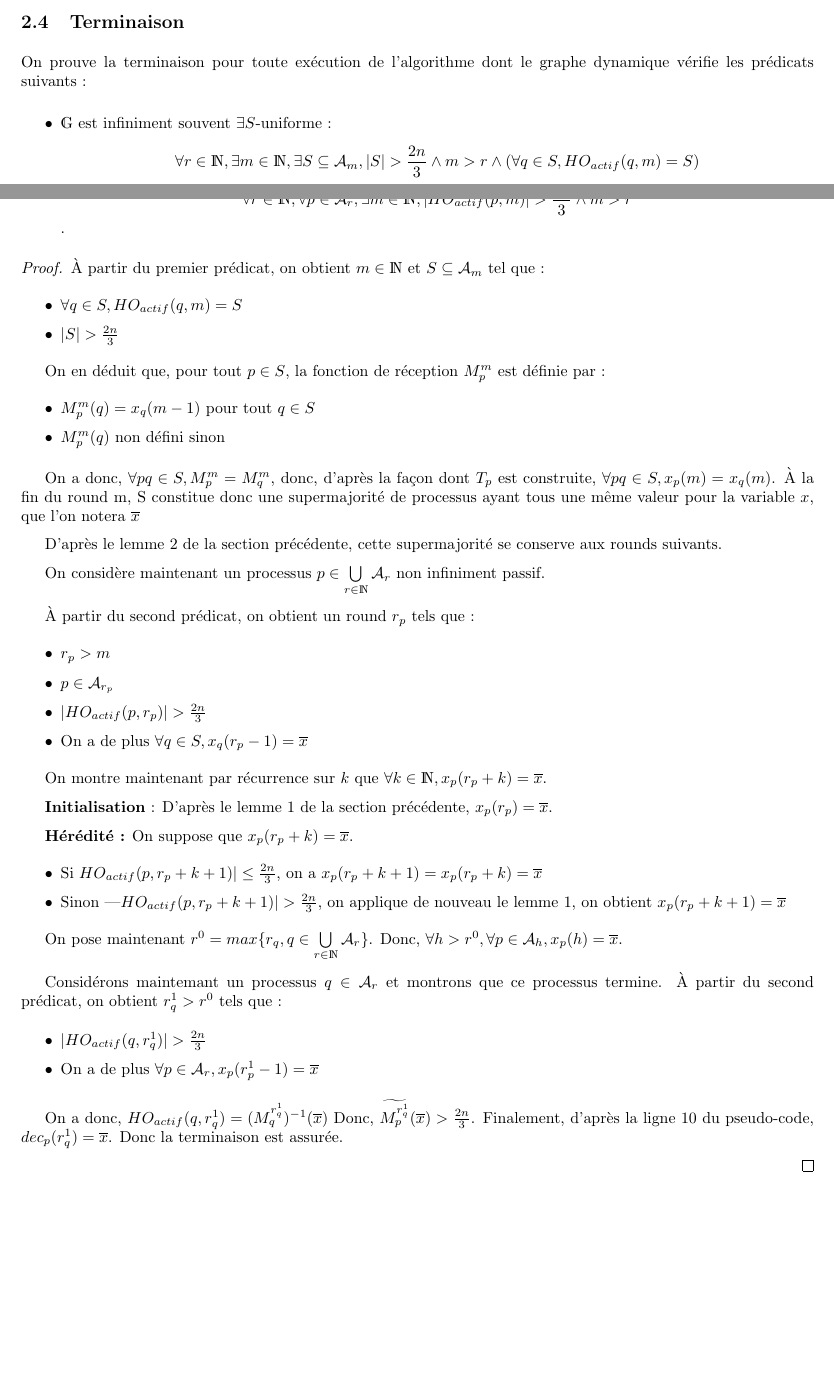
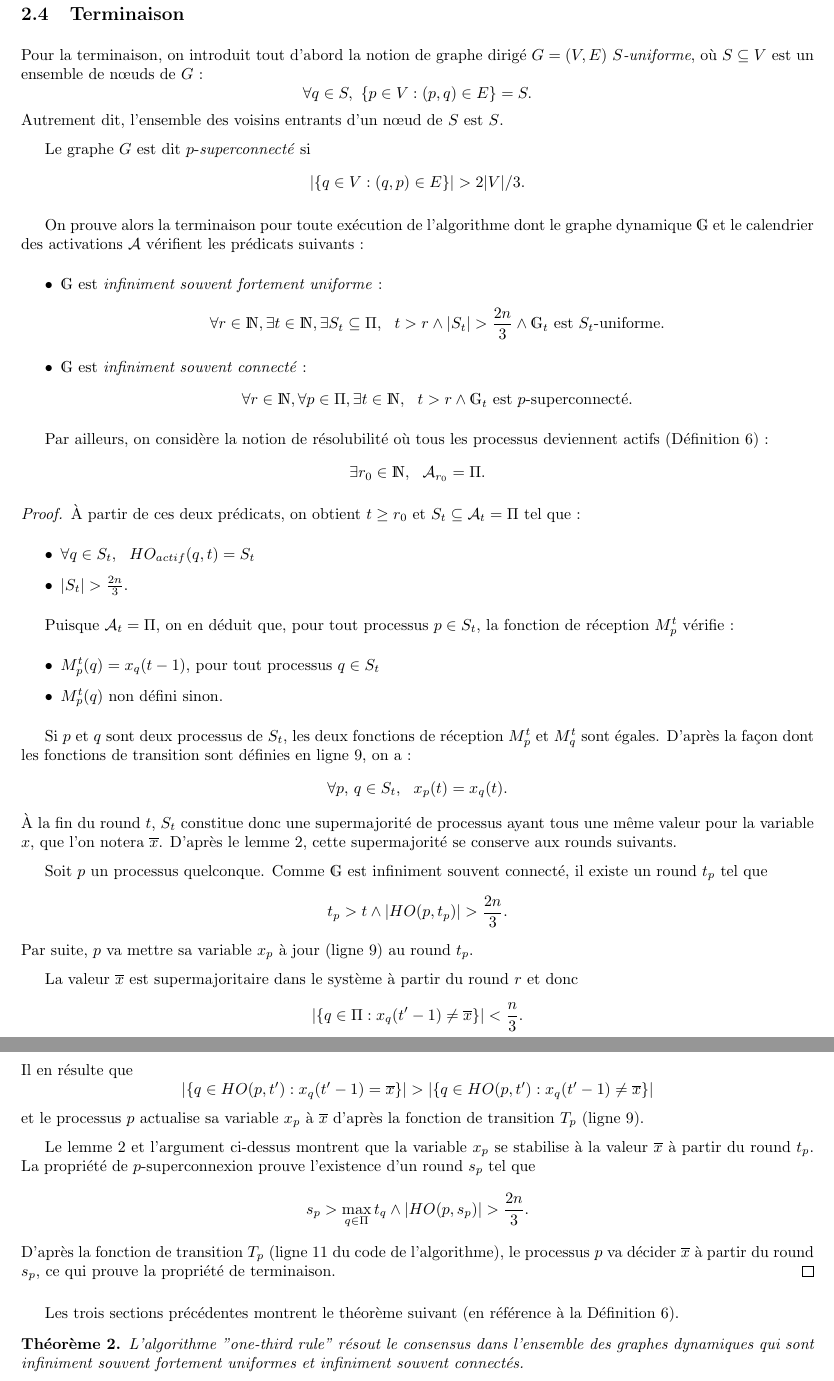
Before and after one commit to louisdm31/asynchroneous_starts_HO_model, a LaTeX document (prevue_one_third_rule.tex): two parts of pages 6 and 7 of 8 before the commit and two parts of pages 7 and 8 of 8 after it, joined at a grey line, cut so that both start at the same text, the shorter picture padded with empty space. Compiled offline with pdfLaTeX; a LaTeX package or settings file that is missing is left out.

Commit message:
modications preuve faites par Bernadette Charron-Bost

```diff
--- a/prevue_one_third_rule.tex
+++ b/prevue_one_third_rule.tex
@@ -398,79 +421,77 @@ Ce dernier lemme permet de prouver l'accord dans toute exécution de l'algorithm
 
 \subsection{Terminaison}
 
-On prouve la terminaison pour toute exécution de l'algorithme dont le graphe dynamique vérifie les prédicats suivants :
+Pour la terminaison, on introduit tout d'abord la notion de graphe dirig\'e $G=(V,E)$ \emph{$S$-uniforme}, o\`u $S\subseteq V$ est
+	un ensemble de n\oe uds de $G$ :
+	$$ \forall q \in S, \  \{ p \in V : (p,q) \in E\} = S .$$
+Autrement dit, l'ensemble des voisins entrants d'un n\oe ud de $S$ est $S$.
+
+Le graphe $G$ est dit $p$-\emph{superconnect\'e} si
+	$$ | \{ q \in V : (q ,p ) \in E\} | > 2 |V|/3 .$$
+
+On prouve alors la terminaison pour toute exécution de l'algorithme dont le graphe dynamique $ \mathds{G} $ et le calendrier des
+	activations $ {\cal A}$ vérifient  les prédicats suivants :
 \begin{itemize}
-	\item $\mathds{G}$ est infiniment souvent $\exists S$-uniforme :
-		$$\forall r \in \mathds{N}, \exists m \in \mathds{N}, \exists S \subseteq \mathcal{A}_m, |S| > \frac{2 n}{3} \wedge m > r \wedge (\forall q \in S, HO_{actif}(q, m) = S)$$
-	\item Tout processus actif entend infiniment souvent une supermajorité de processus actifs :
-		$$\forall r \in \mathds{N}, \forall p \in \mathcal{A}_r, \exists m \in \mathds{N}, |HO_{actif}(p,m)| > \frac{2 n}{3} \wedge m > r$$.
-\end{itemize}
+	\item $\mathds{G}$ est \emph{infiniment souvent  fortement uniforme} :
+		$$\forall r \in \mathds{N}, \exists t \in \mathds{N}, \exists S_t \subseteq \Pi, \  \
+		 t > r  \wedge |S_t | > \frac{2 n}{3} \wedge  \mathds{G}_t \mbox{ est $S_t $-uniforme} .$$
+	\item $\mathds{G}$ est \emph{infiniment souvent  connect\'e} :
+		$$\forall r \in \mathds{N}, \forall p\in\Pi, \exists t \in \mathds{N}, \  \
+		 t > r  \wedge \mathds{G}_t \mbox{ est $p$-superconnect\'e} .$$
+		\end{itemize}
+
+Par ailleurs, on consid\`ere la notion de r\'esolubilit\'e o\`u tous les processus deviennent actifs (D\'efinition~\ref{def:res}) :
+	$$\exists r_0 \in \mathds{N}, \ \ \mathcal{A}_{r_0} = \Pi . $$
 
 \begin{proof}
 
-	À partir du premier prédicat, on obtient $m \in \mathds{N}$ et $S \subseteq \mathcal{A}_m$ tel que :
+	À partir de ces deux prédicats, on obtient $t \geq r_0 $ et $S_t \subseteq \mathcal{A}_t = \Pi $ tel que :
 	\begin{itemize}
 
-		\item $\forall q \in S, HO_{actif}(q, m) = S$
-		\item $|S| > \frac{2 n}{3}$
+		\item $\forall q \in S_t, \ \ HO_{actif}(q, t ) = S_t $
+		\item $|S_t | > \frac{2 n}{3}$.
 
 	\end{itemize}
 
-	On en déduit que, pour tout $p \in S$, la fonction de réception $M_p^m$ est définie par :
+	Puisque $\mathcal{A}_t = \Pi $, on en déduit que, pour tout processus $p \in S_t$, la fonction de réception $M_p^t$  v\'erifie :
 	\begin{itemize}
 
-		\item $M_p^m(q) = x_q(m-1)$ pour tout $q \in S$
-		\item $M_p^m(q)$ non défini sinon
+		\item $M_p^t (q) = x_q( t-1 )$,  pour tout processus $q \in S_t$
+		\item $M_p^t (q)  $ non défini sinon.
 
 	\end{itemize}
 
-	On a donc, $\forall p q \in S, M_p^m = M_q^m$, donc, d'après la façon dont $T_p$ est construite, $\forall p q \in S, x_p(m) = x_q(m)$.
-	À la fin du round m, S constitue donc une supermajorité de processus ayant tous une même valeur pour la variable $x$, que l'on notera $\overline{x}$
+Si $p$ et $q$ sont deux processus de $S_t$,   les deux fonctions de r\'eception
+	$ M_p^t$ et $ M_q^t$ sont \'egales.
+D'après la façon dont les fonctions de transition sont d\'efinies en ligne 9, on a :
+	 $$ \forall p, \, q \in S_t, \ \ x_p(t) = x_q(t)   .$$
+À la fin du round $t$, $S_t$ constitue donc une supermajorité de processus ayant tous une même valeur pour la variable $x$,
+	que l'on notera $\overline{x}$.
+D'après le lemme~\ref{lem:supcons}, cette supermajorité se conserve aux rounds suivants.
 
-D'après le lemme 2 de la section précédente, cette supermajorité se conserve aux rounds suivants.
+Soit $p$ un processus quelconque.
+Comme $\mathds{G}$ est infiniment souvent  connect\'e, il existe un round $t_p$
+	tel que
+	$$ t_p >t \wedge | HO (p,t_p)  | > \frac{2 n}{3} . $$
+Par suite, $p$ va mettre sa variable $x_p$ \`a jour (ligne 9) au round~$t_p$.
 
-	On considère maintenant un processus $p \in \bigcup\limits_{r \in \mathds{N}} \mathcal{A}_r$ non infiniment passif.
+La valeur $\overline{x}$ est supermajoritaire dans le syst\`eme \`a partir du round $r$ et donc
+	$$ | \{ q\in \Pi : x_q(t'-1) \neq \overline{x}  \} | < \frac{n}{3} .$$
+Il en r\'esulte que
+	$$  | \{ q\in HO(p,t')  : x_q(t'-1) =   \overline{x}  \} | >   | \{ q\in HO(p,t')  : x_q(t'-1) \neq   \overline{x}  \} | $$
+	et le processus $p$ actualise sa variable $x_p$ \`a $\overline{x} $ d'apr\`es la fonction de transition $T_p$
+	(ligne 9).
 
-	À partir du second prédicat, on obtient un round $r_p$ tels que :
-	\begin{itemize}
-
-		\item $r_p > m$
-		\item $p \in \mathcal{A}_{r_p}$
-		\item $|HO_{actif}(p, r_p)| > \frac{2 n}{3}$
-		\item On a de plus $\forall q \in S, x_q(r_p-1) = \overline{x}$
-
-	\end{itemize}
-
-	On montre maintenant par récurrence sur $k$ que $\forall k \in \mathds{N}, x_p(r_p+k) = \overline{x}$.
-
-	\textbf{Initialisation} :
-	D'après le lemme 1 de la section précédente, $x_p(r_p) = \overline{x}$.
-
-	\textbf{Hérédité :}
-	On suppose que $x_p(r_p+k) = \overline{x}$.
-	\begin{itemize}
-
-		\item Si $HO_{actif}(p,r_p+k+1)| \leq \frac{2 n}{3}$, on a $x_p(r_p+k+1) = x_p(r_p+k) = \overline{x}$
-		\item Sinon |$HO_{actif}(p,r_p+k+1)| > \frac{2 n}{3}$, on applique de nouveau le lemme 1, on obtient $x_p(r_p+k+1) = \overline{x}$
-
-	\end{itemize}
-
-	On pose maintenant $r^0 = max \{r_q, q \in \bigcup\limits_{r \in \mathds{N}} \mathcal{A}_r\}$.
-	Donc, $\forall h > r^0, \forall p \in \mathcal{A}_h, x_p(h) = \overline{x}$.
-
-	Considérons maintemant un processus $q \in \mathcal{A}_r$ et montrons que ce processus termine.
-	À partir du second prédicat, on obtient $r^1_q > r^0$ tels que :
-	\begin{itemize}
-
-		\item $|HO_{actif}(q, r^1_q)| > \frac{2 n}{3}$
-		\item On a de plus $\forall p \in \mathcal{A}_r, x_p(r_p^1-1) = \overline{x}$
-
-	\end{itemize}
-
-	On a donc, $HO_{actif}(q,r^1_q) = (M_q^{r_q^1})^{-1}(\overline{x}) $
-	Donc, $ \widetilde{M_p^{r_q^1}}(\overline{x}) > \frac{2 n}{3} $.
-	Finalement, d'après la ligne 10 du pseudo-code, $dec_p(r_q^1) = \overline{x}$.
-	Donc la terminaison est assurée.
-
+Le lemme~\ref{lem:supcons} et l'argument ci-dessus montrent que la variable $x_p$ se stabilise \`a la valeur
+	$\overline{x} $  \`a partir du round $t_p$.
+La propri\'et\'e de $p$-superconnexion prouve l'existence d'un round $s_p$ tel que
+	$$ s_p > \max_{q\in\Pi} t_q \wedge | HO (p,s_p)  | > \frac{2 n}{3} . $$
+D'apr\`es la fonction de transition $T_p$ (ligne 11 du code de l'algorithme), le processus $p$ va d\'ecider
+	$\overline{x} $  \`a partir du round $s_p$, ce qui prouve la propri\'et\'e de terminaison.
 \end{proof}
 
+Les trois sections précédentes montrent le th\'eor\`eme suivant (en r\'ef\'erence \`a la D\'efinition~\ref{def:res}).
+\begin{theorem}
+L'algorithme "one-third rule" r\'esout  le consensus dans l'ensemble des graphes dynamiques
+	qui sont infiniment souvent  fortement uniformes et infiniment souvent  connect\'es.
+\end{theorem}
```
Also changed, not shown: prevue_one_third_rule.tex (49 more changed lines).
